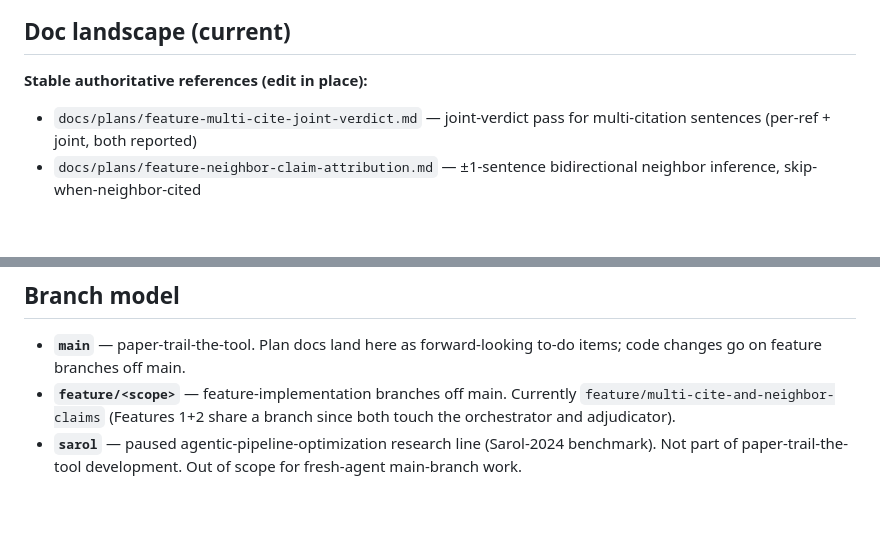
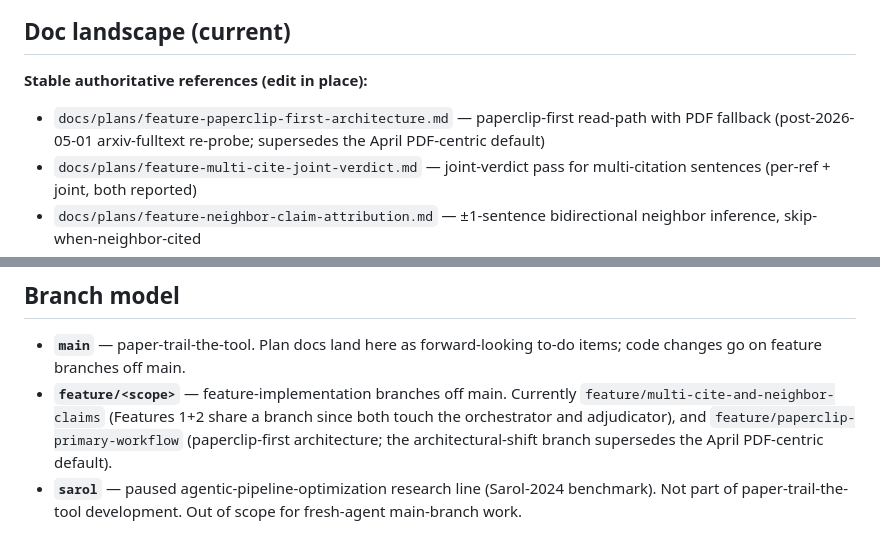
Before and after one commit to philadamson93/paper-trail, a Markdown page: CLAUDE.md, 2 parts joined by grey strips. GitHub-like rendering; blank space fills up the shorter version.

```diff
--- a/CLAUDE.md
+++ b/CLAUDE.md
@@ -78,6 +78,7 @@ Always read in this order:
 
 **Stable authoritative references (edit in place):**
 
+- `docs/plans/feature-paperclip-first-architecture.md` — paperclip-first read-path with PDF fallback (post-2026-05-01 arxiv-fulltext re-probe; supersedes the April PDF-centric default)
 - `docs/plans/feature-multi-cite-joint-verdict.md` — joint-verdict pass for multi-citation sentences (per-ref + joint, both reported)
 - `docs/plans/feature-neighbor-claim-attribution.md` — ±1-sentence bidirectional neighbor inference, skip-when-neighbor-cited
 - `docs/plans/feature-issue-command.md` — `/issue` slash command for bug reports + verdict disputes
@@ -93,5 +94,5 @@ Always read in this order:
 ## Branch model
 
 - **`main`** — paper-trail-the-tool. Plan docs land here as forward-looking to-do items; code changes go on feature branches off main.
-- **`feature/<scope>`** — feature-implementation branches off main. Currently `feature/multi-cite-and-neighbor-claims` (Features 1+2 share a branch since both touch the orchestrator and adjudicator).
+- **`feature/<scope>`** — feature-implementation branches off main. Currently `feature/multi-cite-and-neighbor-claims` (Features 1+2 share a branch since both touch the orchestrator and adjudicator), and `feature/paperclip-primary-workflow` (paperclip-first architecture; the architectural-shift branch supersedes the April PDF-centric default).
 - **`sarol`** — paused agentic-pipeline-optimization research line (Sarol-2024 benchmark). Not part of paper-trail-the-tool development. Out of scope for fresh-agent main-branch work.
```
Also changed, not shown: docs/journal/2026-05-01-paperclip-coverage-revisit.md (added, +63 -0 lines), docs/plans/feature-paperclip-first-architecture.md (added, +208 -0 lines).
